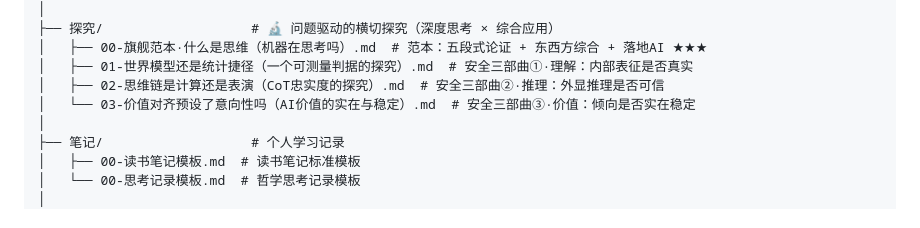
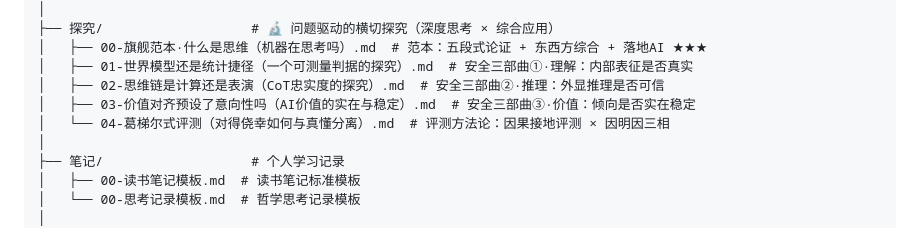
Before and after one commit to zzz96753/philosophy-system, a Markdown page: 哲学体系/README.md, the part around the change. GitHub-like rendering.

```diff
--- a/哲学体系/README.md
+++ b/哲学体系/README.md
@@ -45,7 +45,8 @@
 │   ├── 00-旗舰范本·什么是思维（机器在思考吗）.md  # 范本：五段式论证 + 东西方综合 + 落地AI ★★★
 │   ├── 01-世界模型还是统计捷径（一个可测量判据的探究）.md  # 安全三部曲①·理解：内部表征是否真实
 │   ├── 02-思维链是计算还是表演（CoT忠实度的探究）.md  # 安全三部曲②·推理：外显推理是否可信
-│   └── 03-价值对齐预设了意向性吗（AI价值的实在与稳定）.md  # 安全三部曲③·价值：倾向是否实在稳定
+│   ├── 03-价值对齐预设了意向性吗（AI价值的实在与稳定）.md  # 安全三部曲③·价值：倾向是否实在稳定
+│   └── 04-葛梯尔式评测（对得侥幸如何与真懂分离）.md  # 评测方法论：因果接地评测 × 因明因三相
 │
 ├── 笔记/                   # 个人学习记录
 │   ├── 00-读书笔记模板.md  # 读书笔记标准模板
```
Also changed, not shown: 哲学体系/探究/04-葛梯尔式评测（对得侥幸如何与真懂分离）.md (added, +154 -0 lines), 哲学体系/探究/README.md (+2 -2 lines).
